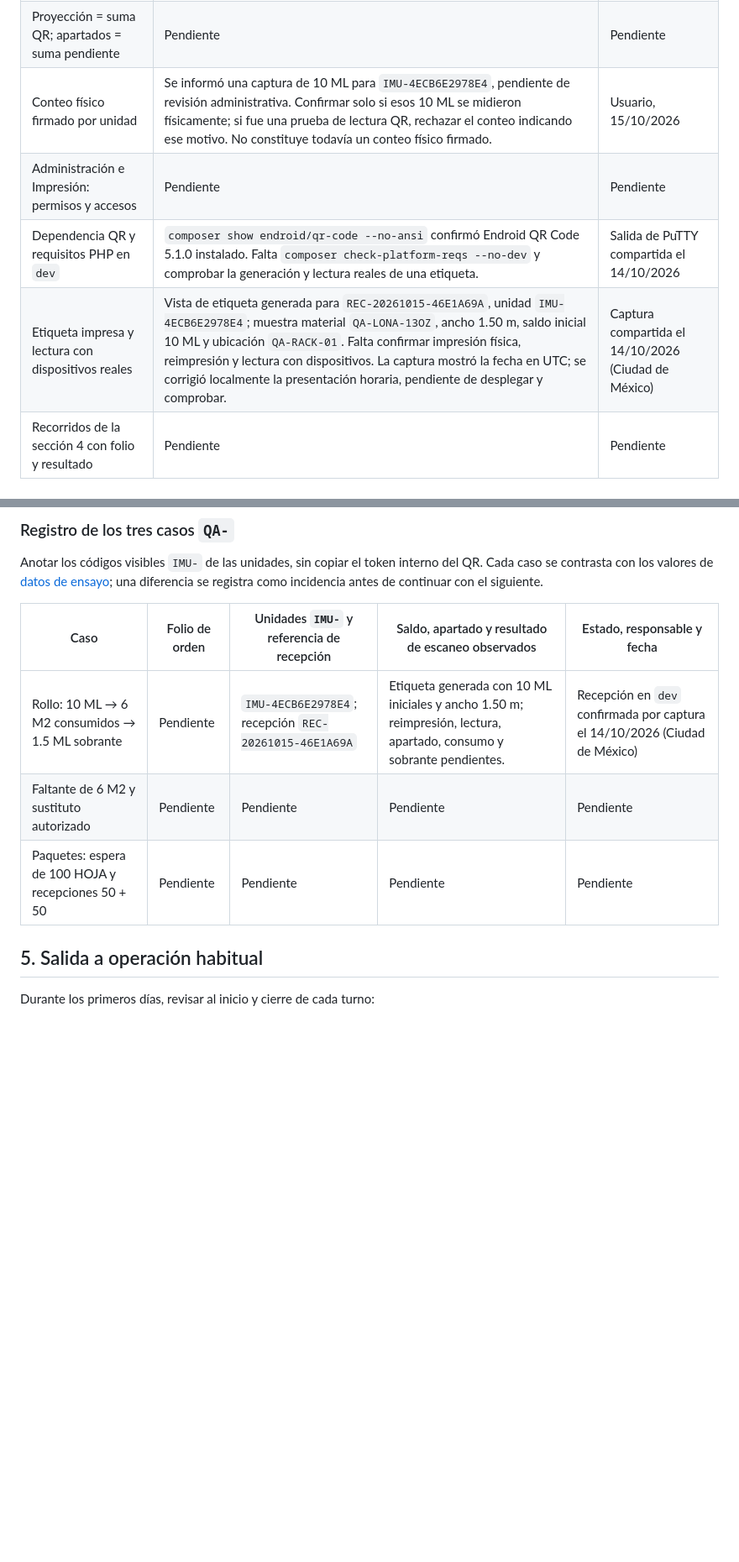
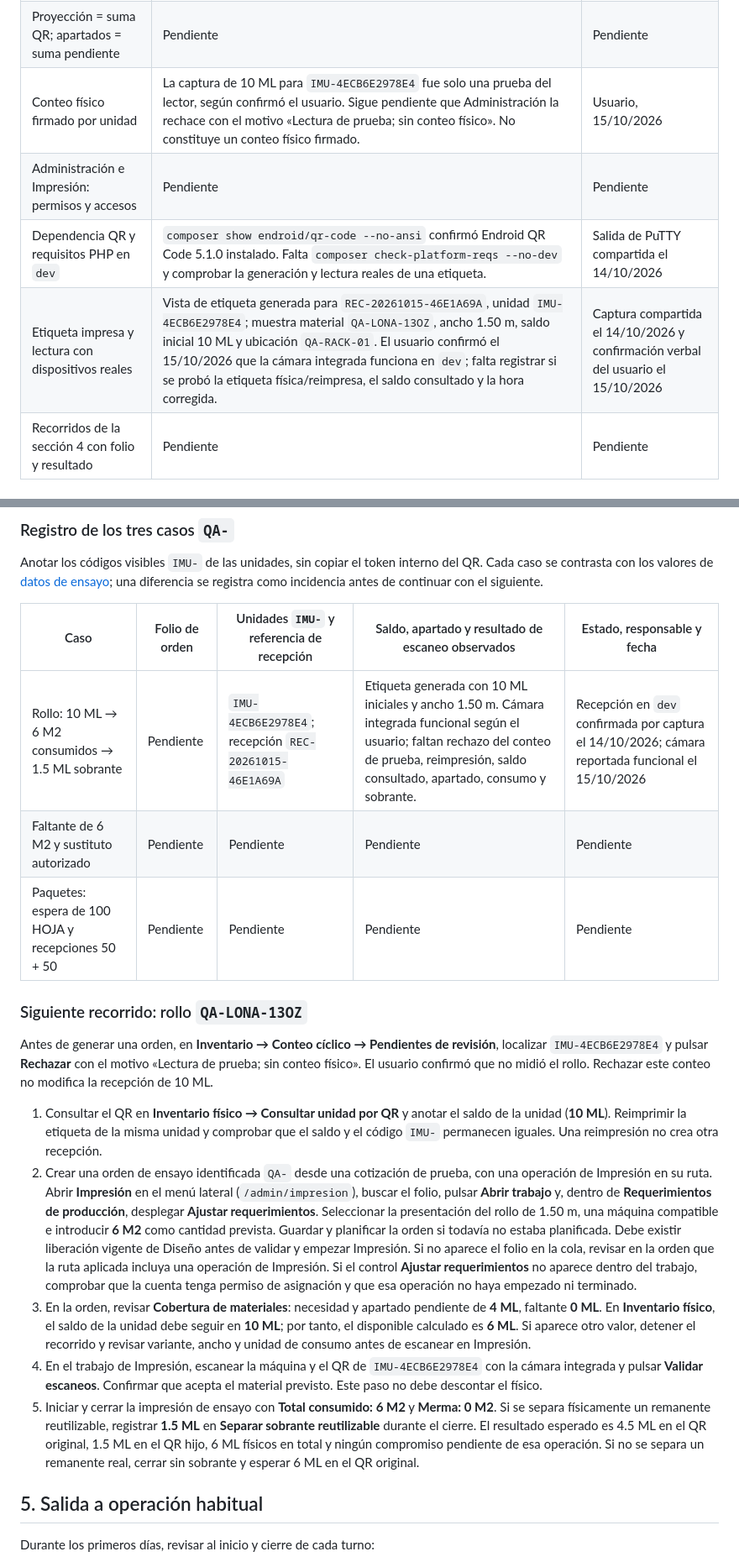
Before and after one commit to UrielCG1/PrintFlow, a Markdown page: docs/operacion-inventario-piloto-y-salida.md, 2 parts joined by grey strips. Shown at 84% size. GitHub-like rendering; blank space fills up the shorter version.

Commit message:
Preparar recorrido QA de reserva y consumo

```diff
--- a/docs/operacion-inventario-piloto-y-salida.md
+++ b/docs/operacion-inventario-piloto-y-salida.md
@@ -55,10 +55,10 @@ Completar esta tabla para `dev`. Cuando se prepare producción, abrir una copia
 | Migraciones del código objetivo | 71 ejecutadas / 71 disponibles, última `Version20261011320000`, verificadas antes del `git pull`. `5af994e` no añade migraciones; falta repetir `migrations:status` en el checkout actualizado. | Salida de PuTTY compartida el 14/10/2026 |
 | Revisión de catálogo y unidad real de cada variante piloto | El último diagnóstico compartido, anterior al alta `QA-`, mostró 3 variantes activas controladas y 0 sin observaciones: `COLD_LAMINATE-ANCHO-1P5200M` y `LONA-FRONT-13OZ-ANCHO-1P5200M` requieren política de mínimos; `LONA-FRONT-13OZ-DEFAULT` conserva presentación legada `PZA` y no se usa para cargar metros. La etiqueta posterior acredita que `QA-LONA-13OZ-ANCHO-1P5000M` ya fue configurada; falta repetir el diagnóstico. | Diagnóstico y captura compartidos el 14/10/2026 |
 | Proyección = suma QR; apartados = suma pendiente | Pendiente | Pendiente |
-| Conteo físico firmado por unidad | Se informó una captura de 10 ML para `IMU-4ECB6E2978E4`, pendiente de revisión administrativa. Confirmar solo si esos 10 ML se midieron físicamente; si fue una prueba de lectura QR, rechazar el conteo indicando ese motivo. No constituye todavía un conteo físico firmado. | Usuario, 15/10/2026 |
+| Conteo físico firmado por unidad | La captura de 10 ML para `IMU-4ECB6E2978E4` fue solo una prueba del lector, según confirmó el usuario. Sigue pendiente que Administración la rechace con el motivo «Lectura de prueba; sin conteo físico». No constituye un conteo físico firmado. | Usuario, 15/10/2026 |
 | Administración e Impresión: permisos y accesos | Pendiente | Pendiente |
 | Dependencia QR y requisitos PHP en `dev` | `composer show endroid/qr-code --no-ansi` confirmó Endroid QR Code 5.1.0 instalado. Falta `composer check-platform-reqs --no-dev` y comprobar la generación y lectura reales de una etiqueta. | Salida de PuTTY compartida el 14/10/2026 |
-| Etiqueta impresa y lectura con dispositivos reales | Vista de etiqueta generada para `REC-20261015-46E1A69A`, unidad `IMU-4ECB6E2978E4`; muestra material `QA-LONA-13OZ`, ancho 1.50 m, saldo inicial 10 ML y ubicación `QA-RACK-01`. Falta confirmar impresión física, reimpresión y lectura con dispositivos. La captura mostró la fecha en UTC; se corrigió localmente la presentación horaria, pendiente de desplegar y comprobar. | Captura compartida el 14/10/2026 (Ciudad de México) |
+| Etiqueta impresa y lectura con dispositivos reales | Vista de etiqueta generada para `REC-20261015-46E1A69A`, unidad `IMU-4ECB6E2978E4`; muestra material `QA-LONA-13OZ`, ancho 1.50 m, saldo inicial 10 ML y ubicación `QA-RACK-01`. El usuario confirmó el 15/10/2026 que la cámara integrada funciona en `dev`; falta registrar si se probó la etiqueta física/reimpresa, el saldo consultado y la hora corregida. | Captura compartida el 14/10/2026 y confirmación verbal del usuario el 15/10/2026 |
 | Recorridos de la sección 4 con folio y resultado | Pendiente | Pendiente |
 
 ## 3. Ensayo del conteo inicial en `dev`
@@ -101,9 +101,19 @@ Anotar los códigos visibles `IMU-` de las unidades, sin copiar el token interno
 
 | Caso | Folio de orden | Unidades `IMU-` y referencia de recepción | Saldo, apartado y resultado de escaneo observados | Estado, responsable y fecha |
 | --- | --- | --- | --- | --- |
-| Rollo: 10 ML → 6 M2 consumidos → 1.5 ML sobrante | Pendiente | `IMU-4ECB6E2978E4`; recepción `REC-20261015-46E1A69A` | Etiqueta generada con 10 ML iniciales y ancho 1.50 m; reimpresión, lectura, apartado, consumo y sobrante pendientes. | Recepción en `dev` confirmada por captura el 14/10/2026 (Ciudad de México) |
+| Rollo: 10 ML → 6 M2 consumidos → 1.5 ML sobrante | Pendiente | `IMU-4ECB6E2978E4`; recepción `REC-20261015-46E1A69A` | Etiqueta generada con 10 ML iniciales y ancho 1.50 m. Cámara integrada funcional según el usuario; faltan rechazo del conteo de prueba, reimpresión, saldo consultado, apartado, consumo y sobrante. | Recepción en `dev` confirmada por captura el 14/10/2026; cámara reportada funcional el 15/10/2026 |
 | Faltante de 6 M2 y sustituto autorizado | Pendiente | Pendiente | Pendiente | Pendiente |
 | Paquetes: espera de 100 HOJA y recepciones 50 + 50 | Pendiente | Pendiente | Pendiente | Pendiente |
+
+### Siguiente recorrido: rollo `QA-LONA-13OZ`
+
+Antes de generar una orden, en **Inventario → Conteo cíclico → Pendientes de revisión**, localizar `IMU-4ECB6E2978E4` y pulsar **Rechazar** con el motivo «Lectura de prueba; sin conteo físico». El usuario confirmó que no midió el rollo. Rechazar este conteo no modifica la recepción de 10 ML.
+
+1. Consultar el QR en **Inventario físico → Consultar unidad por QR** y anotar el saldo de la unidad (**10 ML**). Reimprimir la etiqueta de la misma unidad y comprobar que el saldo y el código `IMU-` permanecen iguales. Una reimpresión no crea otra recepción.
+2. Crear una orden de ensayo identificada `QA-` desde una cotización de prueba, con una operación de Impresión en su ruta. Abrir **Impresión** en el menú lateral (`/admin/impresion`), buscar el folio, pulsar **Abrir trabajo** y, dentro de **Requerimientos de producción**, desplegar **Ajustar requerimientos**. Seleccionar la presentación del rollo de 1.50 m, una máquina compatible e introducir **6 M2** como cantidad prevista. Guardar y planificar la orden si todavía no estaba planificada. Debe existir liberación vigente de Diseño antes de validar y empezar Impresión. Si no aparece el folio en la cola, revisar en la orden que la ruta aplicada incluya una operación de Impresión. Si el control **Ajustar requerimientos** no aparece dentro del trabajo, comprobar que la cuenta tenga permiso de asignación y que esa operación no haya empezado ni terminado.
+3. En la orden, revisar **Cobertura de materiales**: necesidad y apartado pendiente de **4 ML**, faltante **0 ML**. En **Inventario físico**, el saldo de la unidad debe seguir en **10 ML**; por tanto, el disponible calculado es **6 ML**. Si aparece otro valor, detener el recorrido y revisar variante, ancho y unidad de consumo antes de escanear en Impresión.
+4. En el trabajo de Impresión, escanear la máquina y el QR de `IMU-4ECB6E2978E4` con la cámara integrada y pulsar **Validar escaneos**. Confirmar que acepta el material previsto. Este paso no debe descontar el físico.
+5. Iniciar y cerrar la impresión de ensayo con **Total consumido: 6 M2** y **Merma: 0 M2**. Si se separa físicamente un remanente reutilizable, registrar **1.5 ML** en **Separar sobrante reutilizable** durante el cierre. El resultado esperado es 4.5 ML en el QR original, 1.5 ML en el QR hijo, 6 ML físicos en total y ningún compromiso pendiente de esa operación. Si no se separa un remanente real, cerrar sin sobrante y esperar 6 ML en el QR original.
 
 ## 5. Salida a operación habitual
 
```
